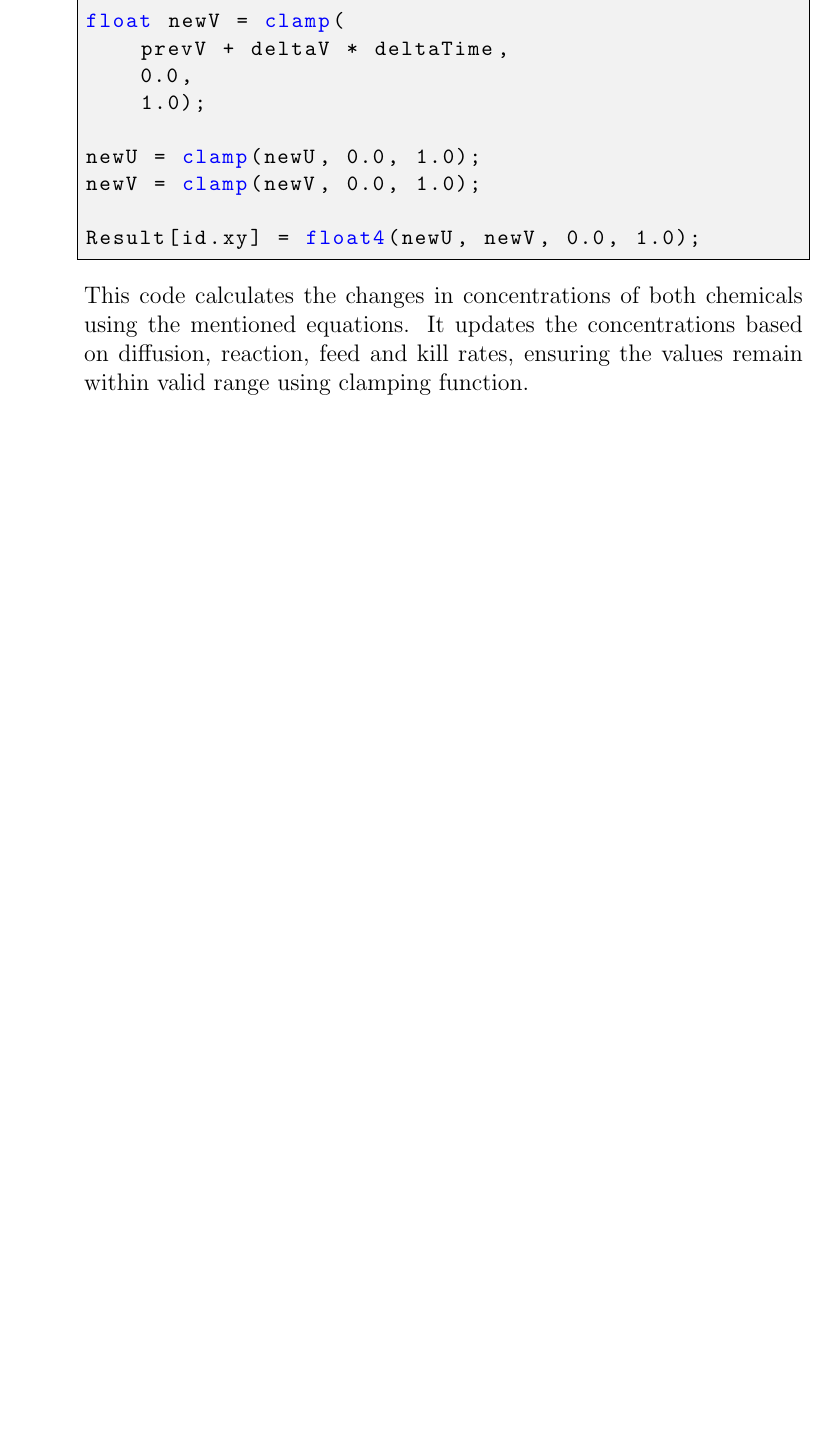
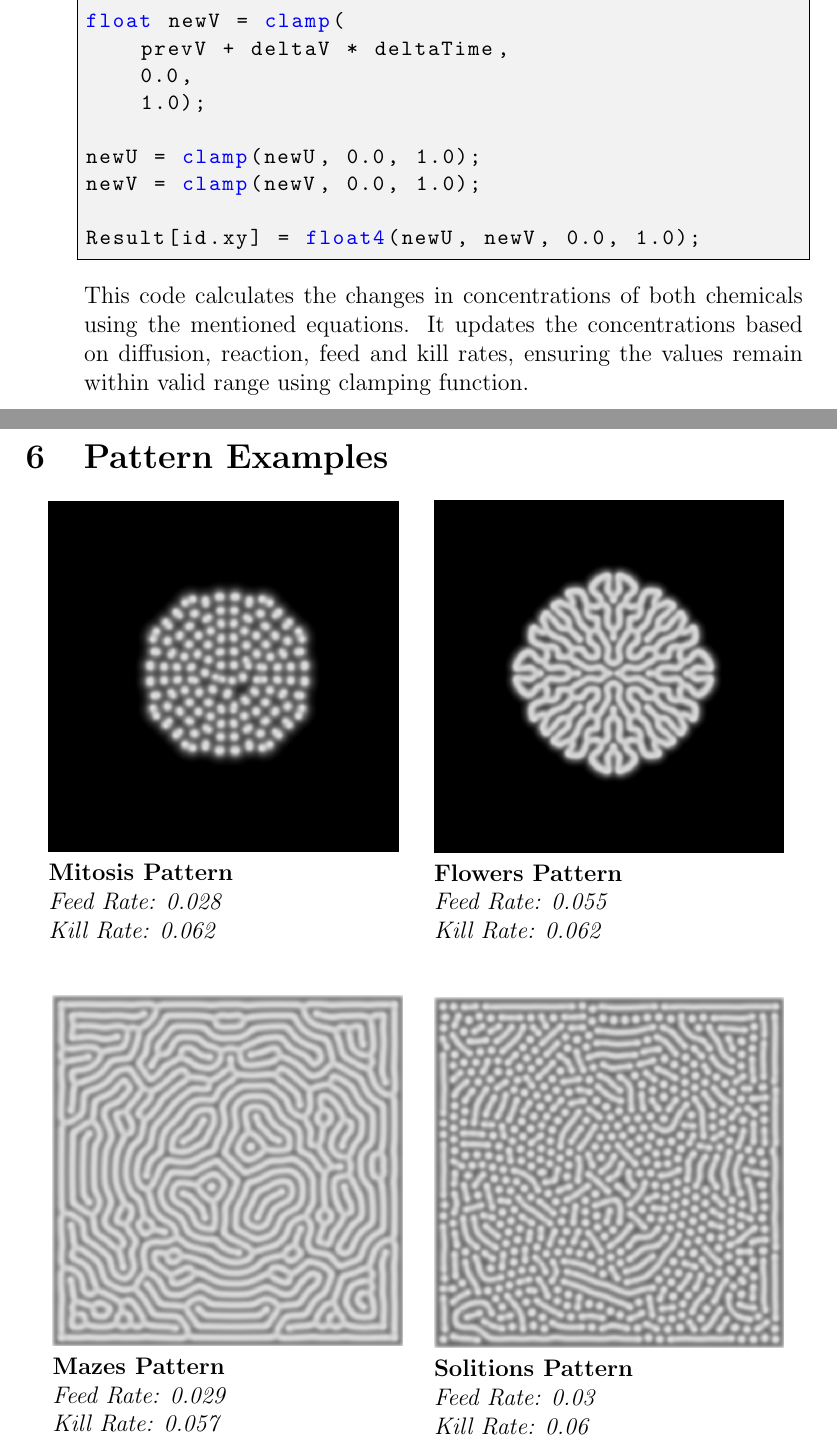
Before and after one commit to piotrkossa/Turing-Pattern-Simulation-In-Unity, a LaTeX document (Equations/Gray-Scott-Model.tex): part of page 4 of 4 before the commit and two parts of pages 4 and 5 of 5 after it, the two joined at a grey line, cut so that both start at the same text, the shorter picture padded with empty space. Compiled offline with pdfLaTeX.

Commit message:
Updated presentation file

```diff
--- a/Equations/Gray-Scott-Model.tex
+++ b/Equations/Gray-Scott-Model.tex
@@ -174,4 +174,49 @@ ensuring the values remain within
 valid range using clamping function.
 \end{enumerate}
 
+\newpage
+
+\section{Pattern Examples}
+
+\newcounter{pattern}
+\setcounter{pattern}{1}
+
+\begin{center}
+\begin{tabular}{c c}
+    \begin{minipage}{0.45\textwidth}
+        \includegraphics[width=\linewidth]{Images/Mitosis.png}
+
+        \textbf{Mitosis Pattern} \newline
+        \textit{Feed Rate: 0.028\newline Kill Rate: 0.062}
+
+    \end{minipage} &
+    \stepcounter{pattern}
+    \begin{minipage}{0.45\textwidth}
+
+        \includegraphics[width=\linewidth]{Images/Flowers.png}
+
+        \textbf{Flowers Pattern} \newline
+        \textit{Feed Rate: 0.055\newline Kill Rate: 0.062}
+    \end{minipage} \newline
+    \vspace{1cm} \\
+
+    \stepcounter{pattern}
+    \begin{minipage}{0.45\textwidth}
+        \includegraphics[width=\linewidth]{Images/Mazes.png}
+
+        \textbf{Mazes Pattern} \newline
+        \textit{Feed Rate: 0.029\newline Kill Rate: 0.057}
+
+    \end{minipage} &
+    \stepcounter{pattern}
+    \begin{minipage}{0.45\textwidth}
+
+        \includegraphics[width=\linewidth]{Images/Solitions.png}
+
+        \textbf{Solitions Pattern} \newline
+        \textit{Feed Rate: 0.03\newline Kill Rate: 0.06}
+    \end{minipage} \newline
+\end{tabular}
+\end{center}
+
 \end{document}
```
Also changed, not shown: Equations/Gray-Scott-Model.pdf, Equations/Images/Flowers.png (added), Equations/Images/Mazes.png (added), Equations/Images/Mitosis.png (added), Equations/Images/Solitions.png (added), 3 other files.
